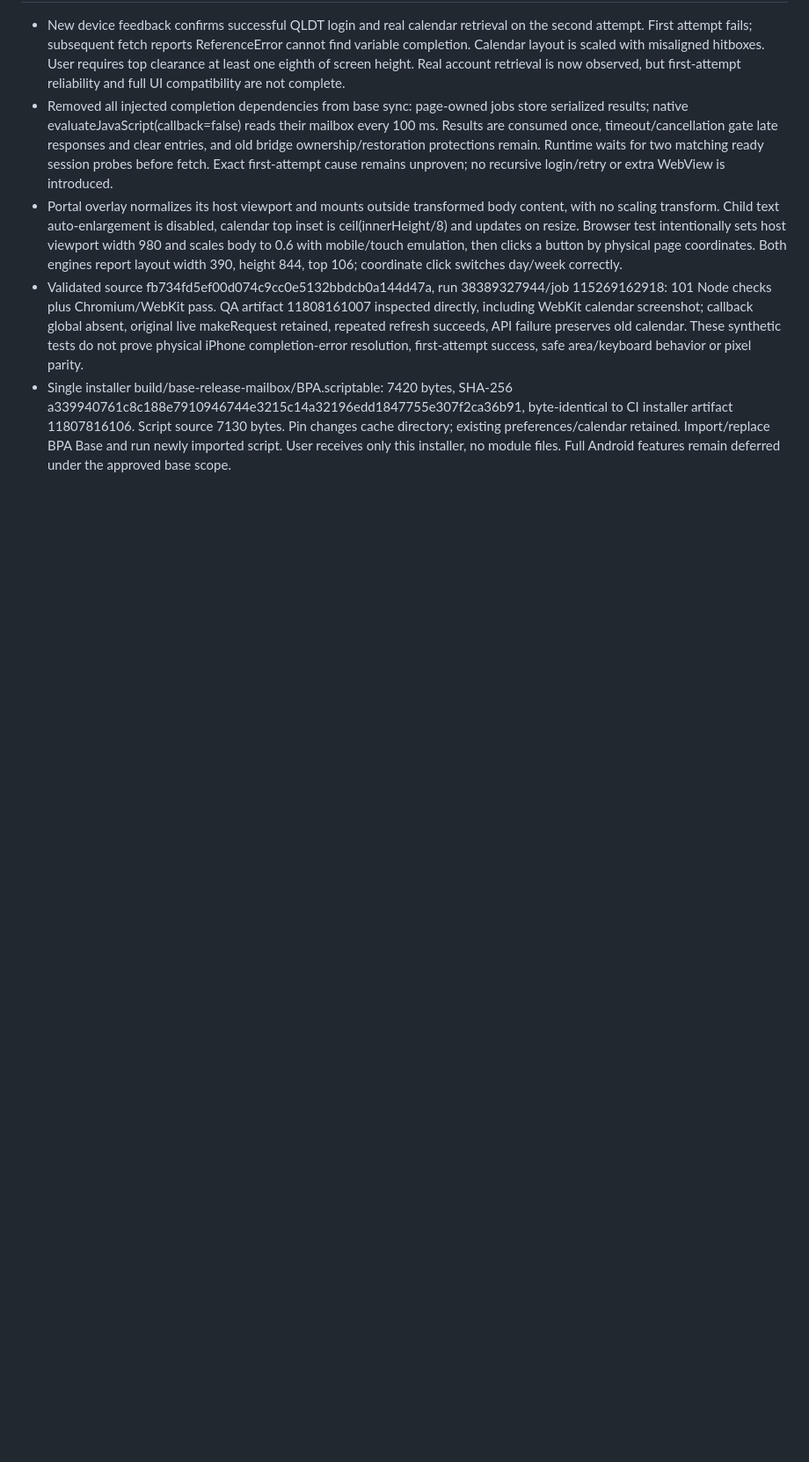
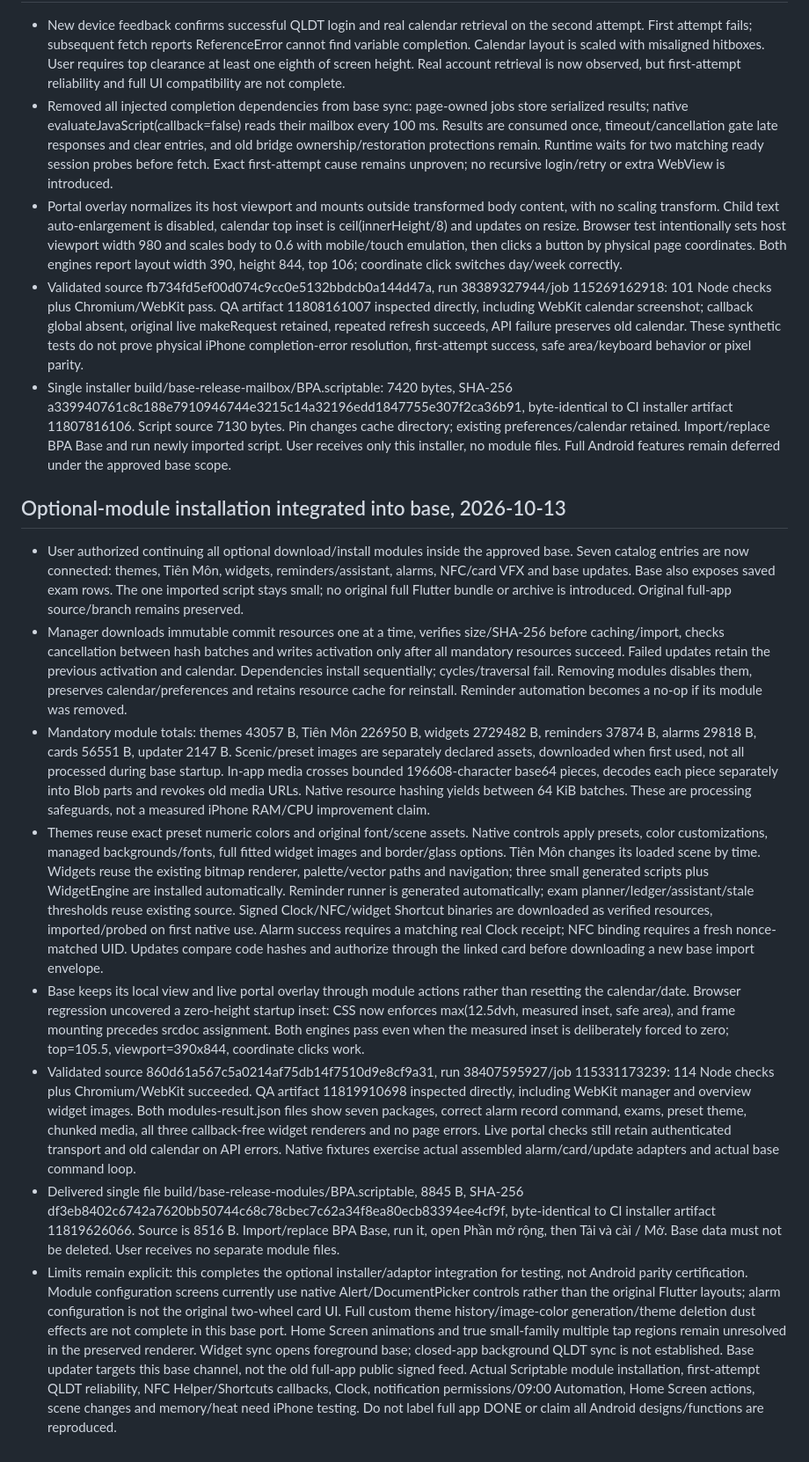
Before and after one commit to LonelyChromosome/demoS, a Markdown page: docs/SCRIPTABLE_PARITY.md, the part around the change. Shown at 88% size. Drawn GitHub-style; blank space fills up the shorter version.

Commit message:
Record validated optional module installer and remaining device/parity checks

```diff
--- a/docs/SCRIPTABLE_PARITY.md
+++ b/docs/SCRIPTABLE_PARITY.md
@@ -260,3 +260,14 @@ Host hiện mở cổng QLĐT trong WebView Scriptable và chờ người dùng
 - Portal overlay normalizes its host viewport and mounts outside transformed body content, with no scaling transform. Child text auto-enlargement is disabled, calendar top inset is ceil(innerHeight/8) and updates on resize. Browser test intentionally sets host viewport width 980 and scales body to 0.6 with mobile/touch emulation, then clicks a button by physical page coordinates. Both engines report layout width 390, height 844, top 106; coordinate click switches day/week correctly.
 - Validated source fb734fd5ef00d074c9cc0e5132bbdcb0a144d47a, run 38389327944/job 115269162918: 101 Node checks plus Chromium/WebKit pass. QA artifact 11808161007 inspected directly, including WebKit calendar screenshot; callback global absent, original live makeRequest retained, repeated refresh succeeds, API failure preserves old calendar. These synthetic tests do not prove physical iPhone completion-error resolution, first-attempt success, safe area/keyboard behavior or pixel parity.
 - Single installer build/base-release-mailbox/BPA.scriptable: 7420 bytes, SHA-256 a339940761c8c188e7910946744e3215c14a32196edd1847755e307f2ca36b91, byte-identical to CI installer artifact 11807816106. Script source 7130 bytes. Pin changes cache directory; existing preferences/calendar retained. Import/replace BPA Base and run newly imported script. User receives only this installer, no module files. Full Android features remain deferred under the approved base scope.
+
+## Optional-module installation integrated into base, 2026-10-13
+
+- User authorized continuing all optional download/install modules inside the approved base. Seven catalog entries are now connected: themes, Tiên Môn, widgets, reminders/assistant, alarms, NFC/card VFX and base updates. Base also exposes saved exam rows. The one imported script stays small; no original full Flutter bundle or archive is introduced. Original full-app source/branch remains preserved.
+- Manager downloads immutable commit resources one at a time, verifies size/SHA-256 before caching/import, checks cancellation between hash batches and writes activation only after all mandatory resources succeed. Failed updates retain the previous activation and calendar. Dependencies install sequentially; cycles/traversal fail. Removing modules disables them, preserves calendar/preferences and retains resource cache for reinstall. Reminder automation becomes a no-op if its module was removed.
+- Mandatory module totals: themes 43057 B, Tiên Môn 226950 B, widgets 2729482 B, reminders 37874 B, alarms 29818 B, cards 56551 B, updater 2147 B. Scenic/preset images are separately declared assets, downloaded when first used, not all processed during base startup. In-app media crosses bounded 196608-character base64 pieces, decodes each piece separately into Blob parts and revokes old media URLs. Native resource hashing yields between 64 KiB batches. These are processing safeguards, not a measured iPhone RAM/CPU improvement claim.
+- Themes reuse exact preset numeric colors and original font/scene assets. Native controls apply presets, color customizations, managed backgrounds/fonts, full fitted widget images and border/glass options. Tiên Môn changes its loaded scene by time. Widgets reuse the existing bitmap renderer, palette/vector paths and navigation; three small generated scripts plus WidgetEngine are installed automatically. Reminder runner is generated automatically; exam planner/ledger/assistant/stale thresholds reuse existing source. Signed Clock/NFC/widget Shortcut binaries are downloaded as verified resources, imported/probed on first native use. Alarm success requires a matching real Clock receipt; NFC binding requires a fresh nonce-matched UID. Updates compare code hashes and authorize through the linked card before downloading a new base import envelope.
+- Base keeps its local view and live portal overlay through module actions rather than resetting the calendar/date. Browser regression uncovered a zero-height startup inset: CSS now enforces max(12.5dvh, measured inset, safe area), and frame mounting precedes srcdoc assignment. Both engines pass even when the measured inset is deliberately forced to zero; top=105.5, viewport=390x844, coordinate clicks work.
+- Validated source 860d61a567c5a0214af75db14f7510d9e8cf9a31, run 38407595927/job 115331173239: 114 Node checks plus Chromium/WebKit succeeded. QA artifact 11819910698 inspected directly, including WebKit manager and overview widget images. Both modules-result.json files show seven packages, correct alarm record command, exams, preset theme, chunked media, all three callback-free widget renderers and no page errors. Live portal checks still retain authenticated transport and old calendar on API errors. Native fixtures exercise actual assembled alarm/card/update adapters and actual base command loop.
+- Delivered single file build/base-release-modules/BPA.scriptable, 8845 B, SHA-256 df3eb8402c6742a7620bb50744c68c78cbec7c62a34f8ea80ecb83394ee4cf9f, byte-identical to CI installer artifact 11819626066. Source is 8516 B. Import/replace BPA Base, run it, open Phần mở rộng, then Tải và cài / Mở. Base data must not be deleted. User receives no separate module files.
+- Limits remain explicit: this completes the optional installer/adaptor integration for testing, not Android parity certification. Module configuration screens currently use native Alert/DocumentPicker controls rather than the original Flutter layouts; alarm configuration is not the original two-wheel card UI. Full custom theme history/image-color generation/theme deletion dust effects are not complete in this base port. Home Screen animations and true small-family multiple tap regions remain unresolved in the preserved renderer. Widget sync opens foreground base; closed-app background QLDT sync is not established. Base updater targets this base channel, not the old full-app public signed feed. Actual Scriptable module installation, first-attempt QLDT reliability, NFC Helper/Shortcuts callbacks, Clock, notification permissions/09:00 Automation, Home Screen actions, scene changes and memory/heat need iPhone testing. Do not label full app DONE or claim all Android designs/functions are reproduced.
```
